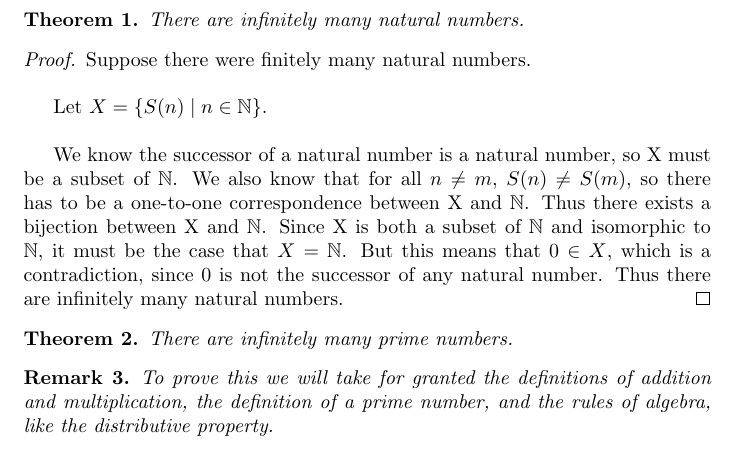
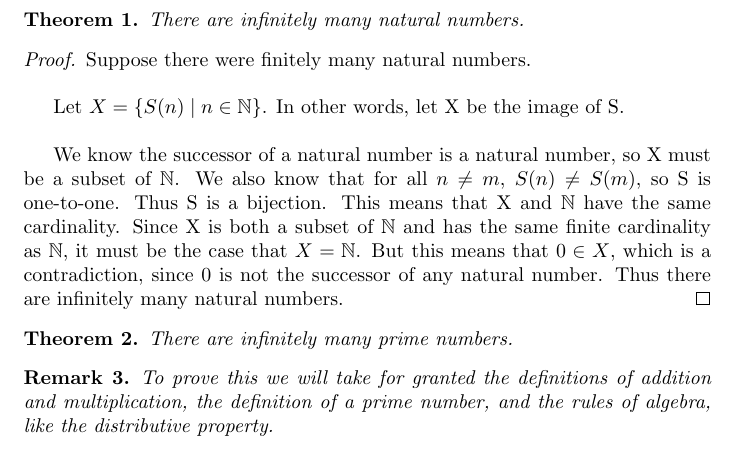
Before and after one commit to ataylor89/Math, a LaTeX document (thepeanoaxioms.tex): part of page 5 of 5, cut so that both start at the same text. Compiled offline with pdfLaTeX.

Commit message:
Adding The Peano Axioms

```diff
--- a/thepeanoaxioms.tex
+++ b/thepeanoaxioms.tex
@@ -124,9 +124,9 @@ There are infinitely many natural numbers.
 \begin{proof}
 Suppose there were finitely many natural numbers.\\
 
-Let $X = \{S(n) \mid n \in \mathbb{N}\}$. \\
+Let $X = \{S(n) \mid n \in \mathbb{N}\}$. In other words, let X be the image of S. \\
 
-We know the successor of a natural number is a natural number, so X must be a subset of $\mathbb{N}$. We also know that for all $n \neq m$, $S(n) \neq S(m)$, so there has to be a one-to-one correspondence between X and $\mathbb{N}$. Thus there exists a bijection between X and $\mathbb{N}$. Since X is both a subset of $\mathbb{N}$ and isomorphic to $\mathbb{N}$, it must be the case that $X = \mathbb{N}$. But this means that $0 \in X$, which is a contradiction, since 0 is not the successor of any natural number. Thus there are infinitely many natural numbers.
+We know the successor of a natural number is a natural number, so X must be a subset of $\mathbb{N}$. We also know that for all $n \neq m$, $S(n) \neq S(m)$, so S is one-to-one. Thus S is a bijection. This means that X and $\mathbb{N}$ have the same cardinality. Since X is both a subset of $\mathbb{N}$ and has the same finite cardinality as $\mathbb{N}$, it must be the case that $X = \mathbb{N}$. But this means that $0 \in X$, which is a contradiction, since 0 is not the successor of any natural number. Thus there are infinitely many natural numbers.
 \end{proof}
 
 \begin{theorem}
```
Also changed, not shown: thepeanoaxioms.pdf.
